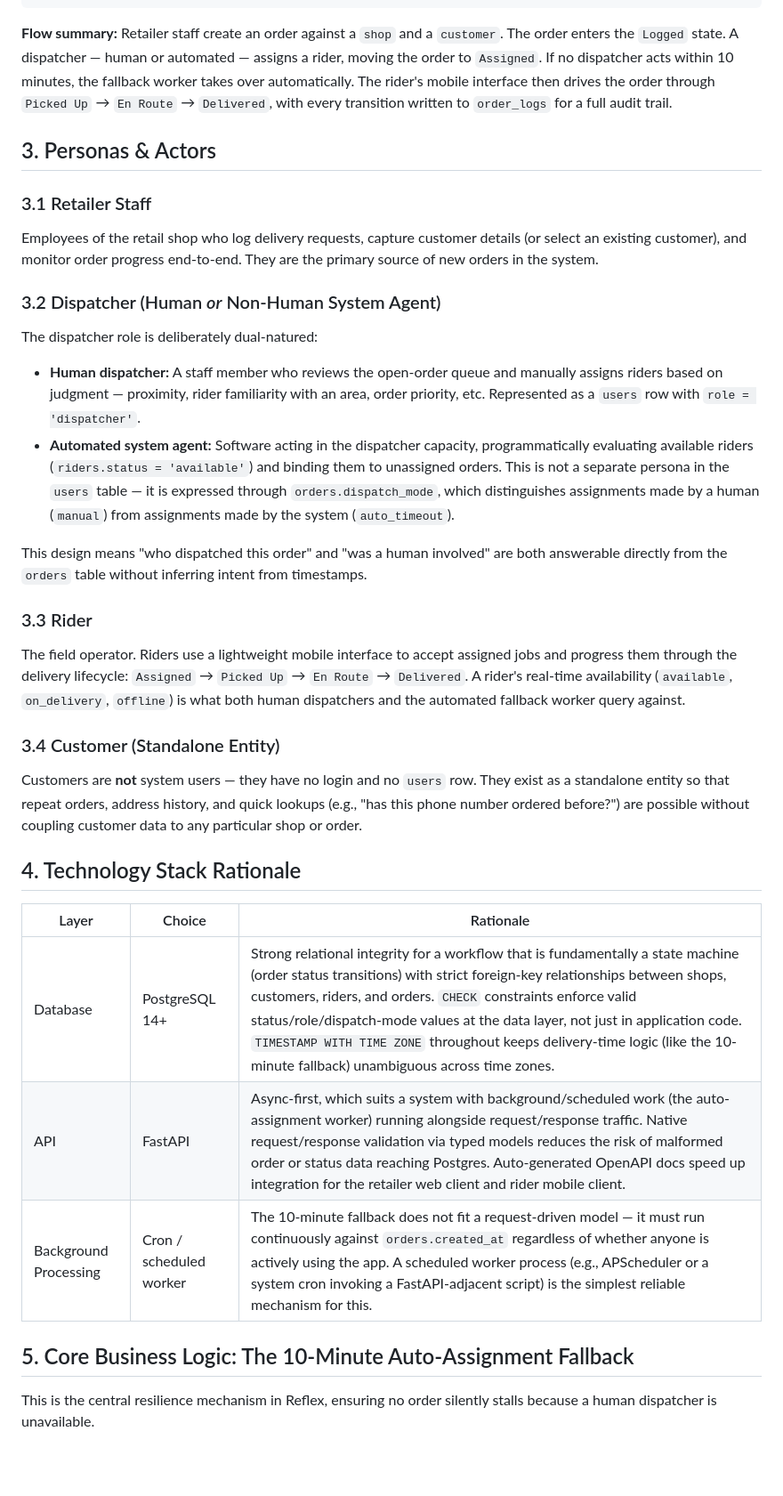
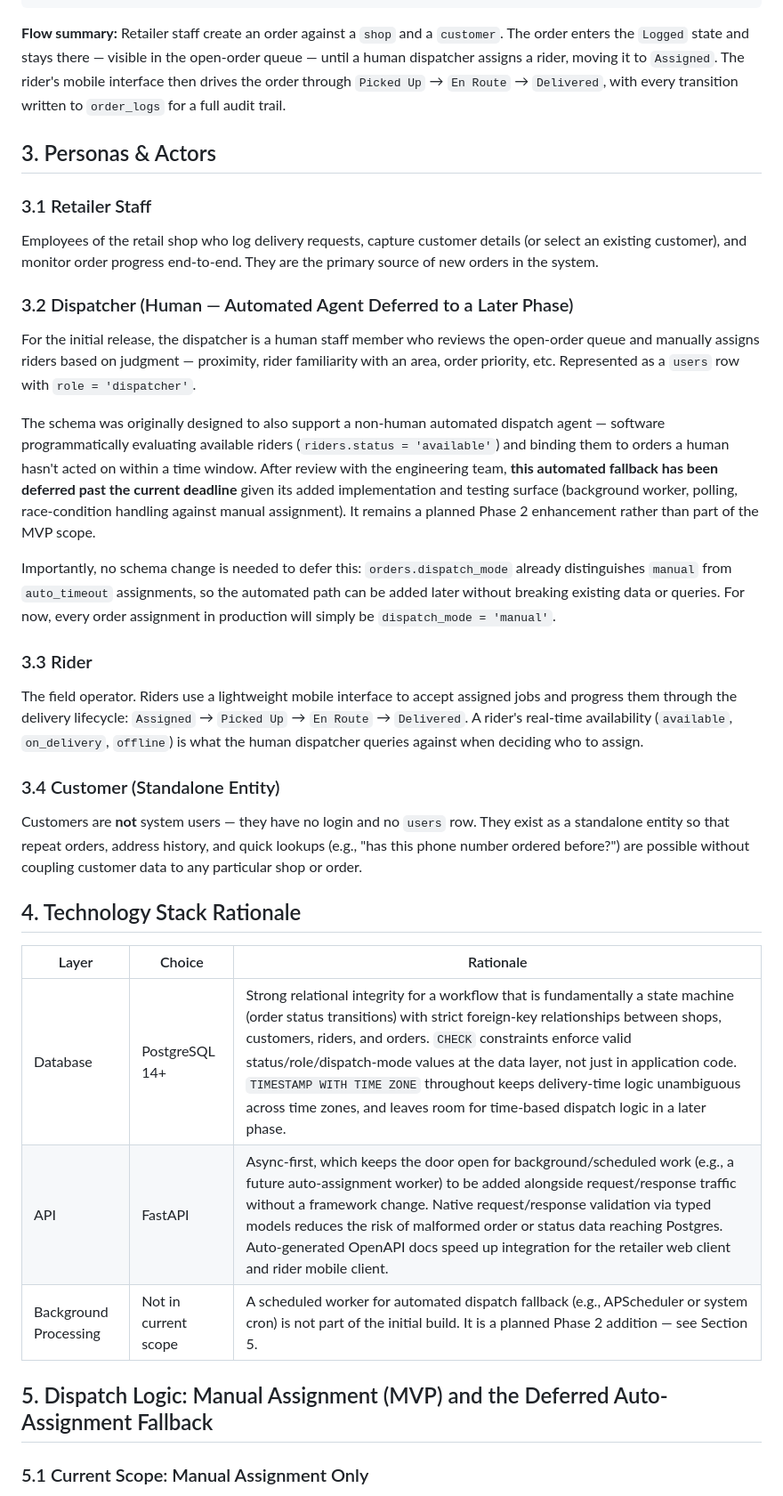
Before and after one commit to titan-devs/reflex-logistics, a Markdown page: docs/SYSTEM_ARCHITECTURE.md, the part around one of its changes. Shown at 89% size. Drawn GitHub-style; blank space fills up the shorter version.

````diff
--- a/docs/SYSTEM_ARCHITECTURE.md
+++ b/docs/SYSTEM_ARCHITECTURE.md
@@ -52,23 +53,22 @@ The system is built on PostgreSQL 14+ for transactional integrity and FastAPI fo
                               └────────────────────────────────┘
 ```
 
-**Flow summary:** Retailer staff create an order against a `shop` and a `customer`. The order enters the `Logged` state. A dispatcher — human or automated — assigns a rider, moving the order to `Assigned`. If no dispatcher acts within 10 minutes, the fallback worker takes over automatically. The rider's mobile interface then drives the order through `Picked Up` → `En Route` → `Delivered`, with every transition written to `order_logs` for a full audit trail.
+**Flow summary:** Retailer staff create an order against a `shop` and a `customer`. The order enters the `Logged` state and stays there — visible in the open-order queue — until a human dispatcher assigns a rider, moving it to `Assigned`. The rider's mobile interface then drives the order through `Picked Up` → `En Route` → `Delivered`, with every transition written to `order_logs` for a full audit trail.
 
 ## 3. Personas & Actors
 
 ### 3.1 Retailer Staff
 Employees of the retail shop who log delivery requests, capture customer details (or select an existing customer), and monitor order progress end-to-end. They are the primary source of new orders in the system.
 
-### 3.2 Dispatcher (Human *or* Non-Human System Agent)
-The dispatcher role is deliberately dual-natured:
+### 3.2 Dispatcher (Human — Automated Agent Deferred to a Later Phase)
+For the initial release, the dispatcher is a human staff member who reviews the open-order queue and manually assigns riders based on judgment — proximity, rider familiarity with an area, order priority, etc. Represented as a `users` row with `role = 'dispatcher'`.
 
-- **Human dispatcher:** A staff member who reviews the open-order queue and manually assigns riders based on judgment — proximity, rider familiarity with an area, order priority, etc. Represented as a `users` row with `role = 'dispatcher'`.
-- **Automated system agent:** Software acting in the dispatcher capacity, programmatically evaluating available riders (`riders.status = 'available'`) and binding them to unassigned orders. This is not a separate persona in the `users` table — it is expressed through `orders.dispatch_mode`, which distinguishes assignments made by a human (`manual`) from assignments made by the system (`auto_timeout`).
+The schema was originally designed to also support a non-human automated dispatch agent — software programmatically evaluating available riders (`riders.status = 'available'`) and binding them to orders a human hasn't acted on within a time window. After review with the engineering team, **this automated fallback has been deferred past the current deadline** given its added implementation and testing surface (background worker, polling, race-condition handling against manual assignment). It remains a planned Phase 2 enhancement rather than part of the MVP scope.
 
-This design means "who dispatched this order" and "was a human involved" are both answerable directly from the `orders` table without inferring intent from timestamps.
+Importantly, no schema change is needed to defer this: `orders.dispatch_mode` already distinguishes `manual` from `auto_timeout` assignments, so the automated path can be added later without breaking existing data or queries. For now, every order assignment in production will simply be `dispatch_mode = 'manual'`.
 
 ### 3.3 Rider
-The field operator. Riders use a lightweight mobile interface to accept assigned jobs and progress them through the delivery lifecycle: `Assigned` → `Picked Up` → `En Route` → `Delivered`. A rider's real-time availability (`available`, `on_delivery`, `offline`) is what both human dispatchers and the automated fallback worker query against.
+The field operator. Riders use a lightweight mobile interface to accept assigned jobs and progress them through the delivery lifecycle: `Assigned` → `Picked Up` → `En Route` → `Delivered`. A rider's real-time availability (`available`, `on_delivery`, `offline`) is what the human dispatcher queries against when deciding who to assign.
 
 ### 3.4 Customer (Standalone Entity)
 Customers are **not** system users — they have no login and no `users` row. They exist as a standalone entity so that repeat orders, address history, and quick lookups (e.g., "has this phone number ordered before?") are possible without coupling customer data to any particular shop or order.
@@ -77,11 +77,11 @@ Customers are **not** system users — they have no login and no `users` row. Th
 
 | Layer | Choice | Rationale |
 |---|---|---|
-| Database | PostgreSQL 14+ | Strong relational integrity for a workflow that is fundamentally a state machine (order status transitions) with strict foreign-key relationships between shops, customers, riders, and orders. `CHECK` constraints enforce valid status/role/dispatch-mode values at the data layer, not just in application code. `TIMESTAMP WITH TIME ZONE` throughout keeps delivery-time logic (like the 10-minute fallback) unambiguous across time zones. |
-| API | FastAPI | Async-first, which suits a system with background/scheduled work (the auto-assignment worker) running alongside request/response traffic. Native request/response validation via typed models reduces the risk of malformed order or status data reaching Postgres. Auto-generated OpenAPI docs speed up integration for the retailer web client and rider mobile client. |
-| Background Processing | Cron / scheduled worker | The 10-minute fallback does not fit a request-driven model — it must run continuously against `orders.created_at` regardless of whether anyone is actively using the app. A scheduled worker process (e.g., APScheduler or a system cron invoking a FastAPI-adjacent script) is the simplest reliable mechanism for this. |
+| Database | PostgreSQL 14+ | Strong relational integrity for a workflow that is fundamentally a state machine (order status transitions) with strict foreign-key relationships between shops, customers, riders, and orders. `CHECK` constraints enforce valid status/role/dispatch-mode values at the data layer, not just in application code. `TIMESTAMP WITH TIME ZONE` throughout keeps delivery-time logic unambiguous across time zones, and leaves room for time-based dispatch logic in a later phase. |
+| API | FastAPI | Async-first, which keeps the door open for background/scheduled work (e.g., a future auto-assignment worker) to be added alongside request/response traffic without a framework change. Native request/response validation via typed models reduces the risk of malformed order or status data reaching Postgres. Auto-generated OpenAPI docs speed up integration for the retailer web client and rider mobile client. |
+| Background Processing | Not in current scope | A scheduled worker for automated dispatch fallback (e.g., APScheduler or system cron) is not part of the initial build. It is a planned Phase 2 addition — see Section 5. |
 
-## 5. Core Business Logic: The 10-Minute Auto-Assignment Fallback
+## 5. Dispatch Logic: Manual Assignment (MVP) and the Deferred Auto-Assignment Fallback
 
-This is the central resilience mechanism in Reflex, ensuring no order silently stalls because a human dispatcher is unavailable.
+### 5.1 Current Scope: Manual Assignment Only
 
````
Also changed, not shown: other parts of docs/SYSTEM_ARCHITECTURE.md (+37 -26 lines).
